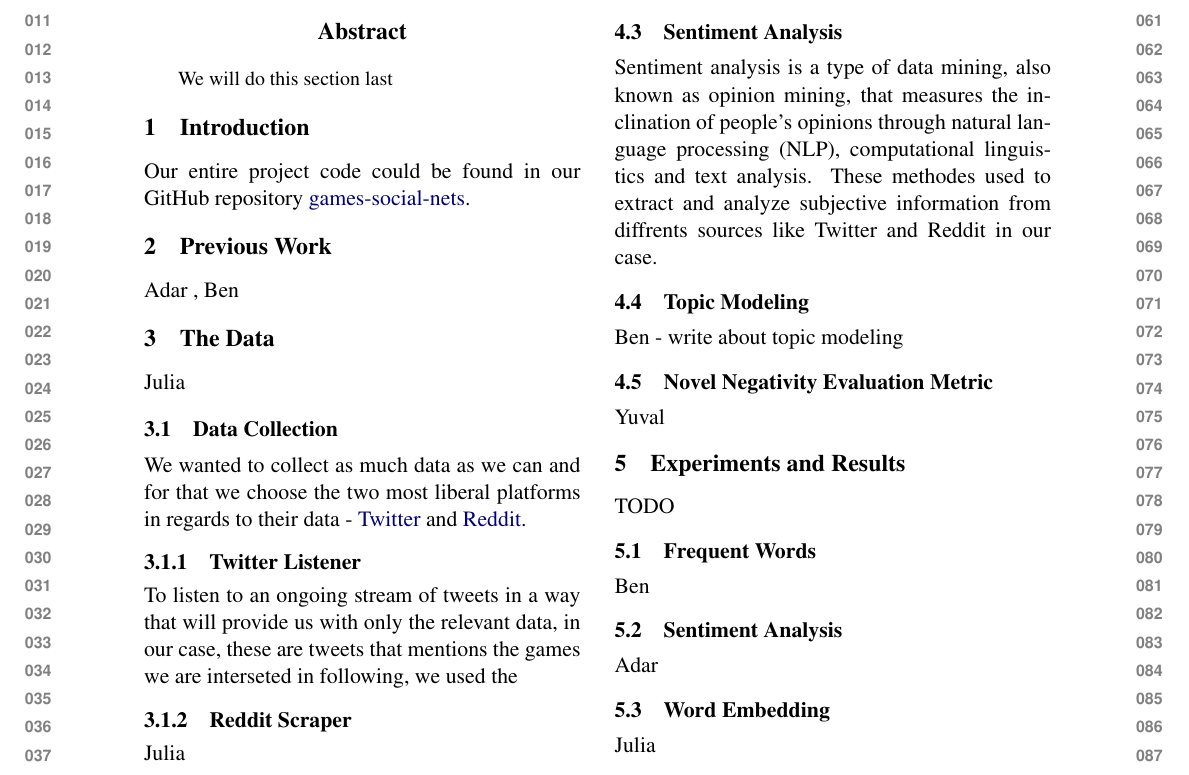
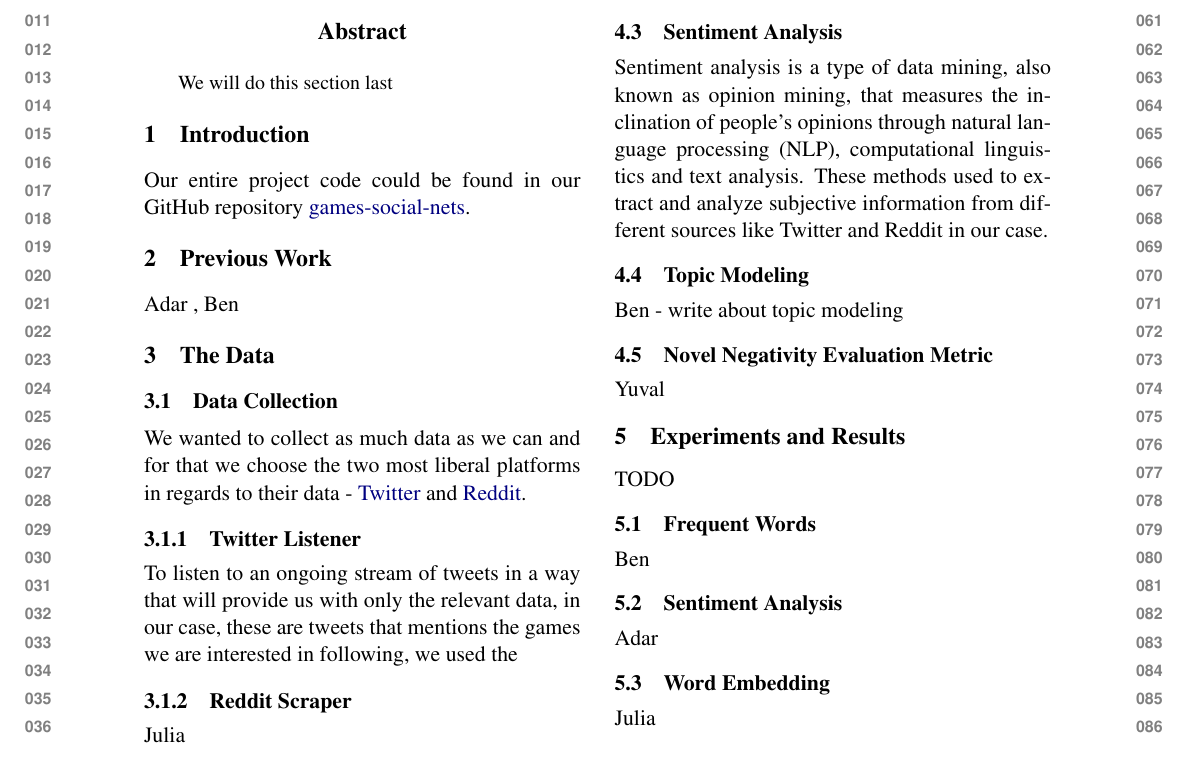
Before and after one commit to goldmyu/ACL-2019---NLP-final-project, a LaTeX paper (acl2019.tex, which reads algorithms.tex, the_data.tex): part of the page, cut so that both start at the same text. Compiled offline with pdfLaTeX.

Commit message:
Updates from Overleaf

```diff
--- a/algorithms.tex
+++ b/algorithms.tex
@@ -10,7 +10,7 @@ Julia
 
 \subsection{Sentiment Analysis}
 Sentiment analysis is a type of data mining, also known as opinion mining,
-that measures the inclination of people’s opinions through natural language processing (NLP), computational linguistics and text analysis. These methodes used to extract and analyze subjective information from diffrents sources like Twitter and Reddit in our case.
+that measures the inclination of people’s opinions through natural language processing (NLP), computational linguistics and text analysis. These methods used to extract and analyze subjective information from different sources like Twitter and Reddit in our case.
 
 \subsection{Topic Modeling}
 Ben - write about topic modeling
--- a/the_data.tex
+++ b/the_data.tex
@@ -1,12 +1,12 @@
 \section{The Data}
-Julia
+
 
 
 \subsection{Data Collection}
 We wanted to collect as much data as we can and for that we choose the two most liberal platforms in regards to their data - \href{http://www.twitter.com}{Twitter} and \href{http://www.reddit.com}{Reddit}.
 
 \subsubsection{Twitter Listener}
-To listen to an ongoing stream of tweets in a way that will provide us with only the relevant data, in our case, these are tweets that mentions the games we are interseted in following, we used the
+To listen to an ongoing stream of tweets in a way that will provide us with only the relevant data, in our case, these are tweets that mentions the games we are interested in following, we used the
 
 \subsubsection{Reddit Scraper}
 Julia
```
Also changed, not shown: acl2019.bbl (deleted), acl2019.pdf (deleted), 7 other files.
